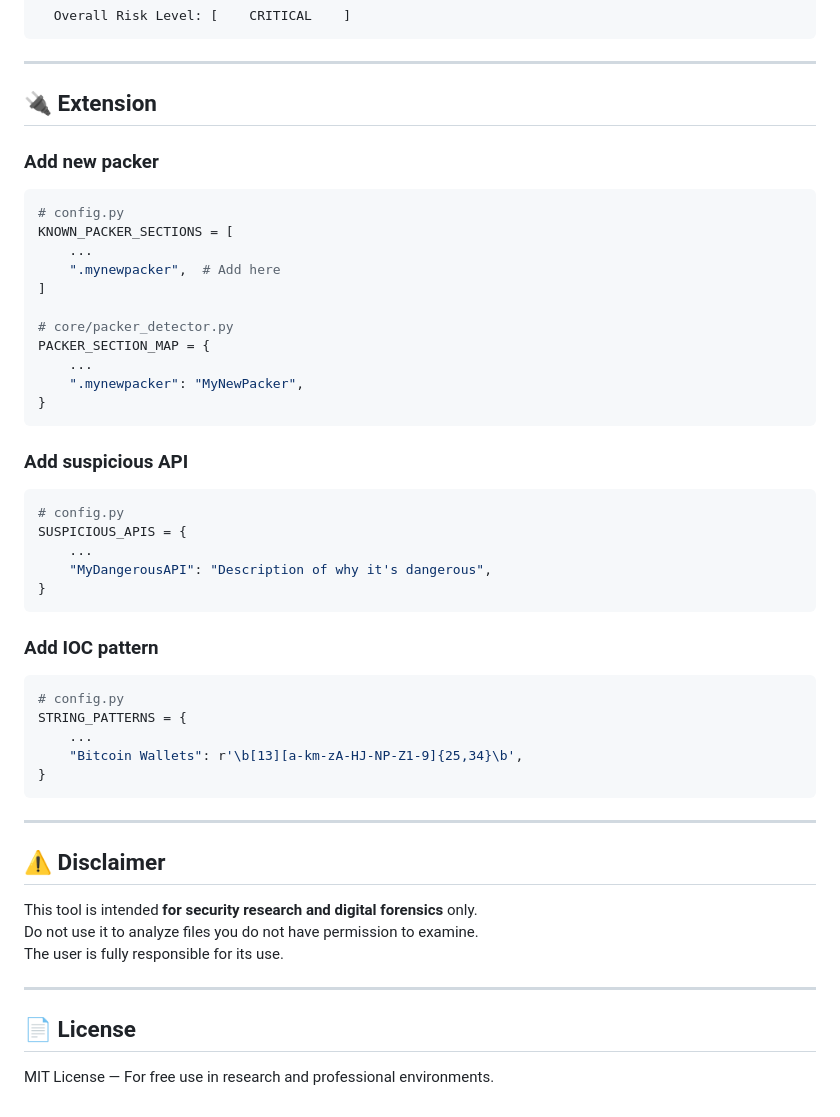
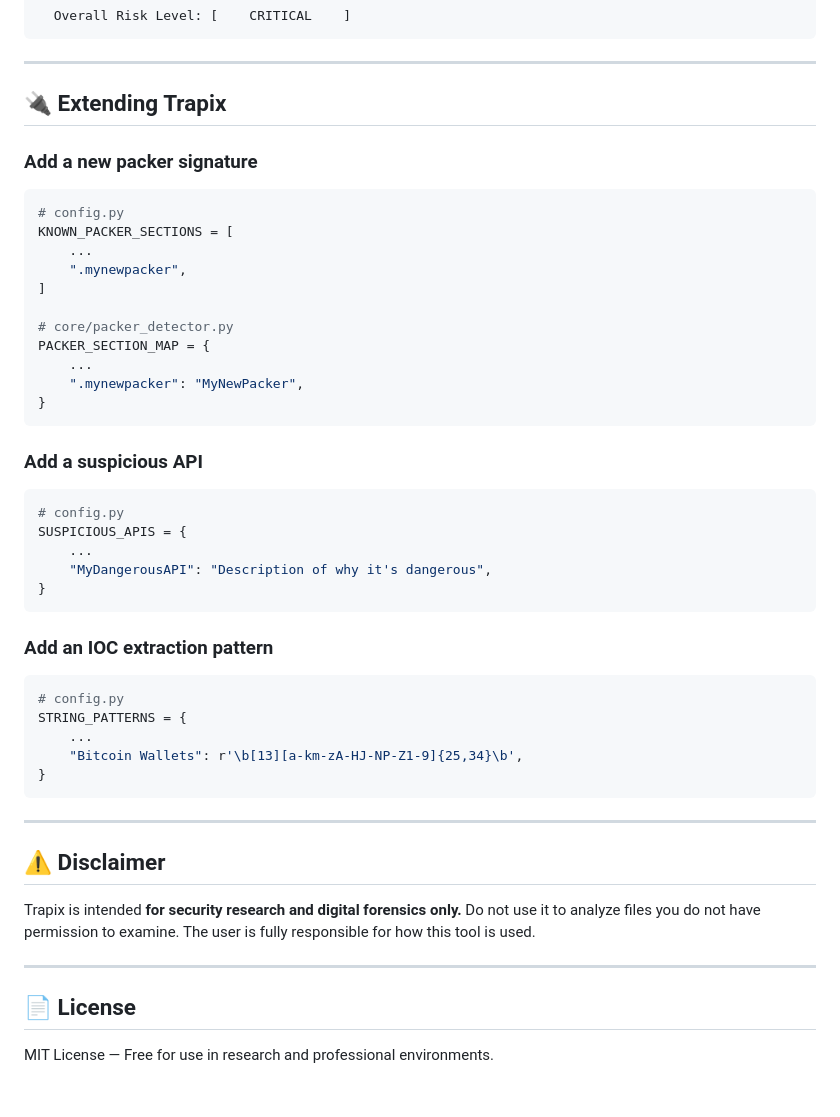
Before and after one commit to EngJoe20/Trapix, a Markdown page: Tools/README.md, the part around one of its changes. GitHub-like rendering.

````diff
--- a/Tools/README.md
+++ b/Tools/README.md
@@ -160,14 +196,14 @@ tools/upx        (Linux/macOS)
 
 ---
 
-## 🔌 Extension
+## 🔌 Extending Trapix
 
-### Add new packer
+### Add a new packer signature
 ```python
 # config.py
 KNOWN_PACKER_SECTIONS = [
     ...
-    ".mynewpacker",  # Add here
+    ".mynewpacker",
 ]
 
 # core/packer_detector.py
@@ -177,7 +213,7 @@ PACKER_SECTION_MAP = {
 }
 ```
 
-### Add suspicious API
+### Add a suspicious API
 ```python
 # config.py
 SUSPICIOUS_APIS = {
@@ -186,7 +222,7 @@ SUSPICIOUS_APIS = {
 }
 ```
 
-### Add IOC pattern
+### Add an IOC extraction pattern
 ```python
 # config.py
 STRING_PATTERNS = {
@@ -199,12 +235,12 @@ STRING_PATTERNS = {
 
 ## ⚠️ Disclaimer
 
-This tool is intended **for security research and digital forensics** only.
+Trapix is intended **for security research and digital forensics only.**
 Do not use it to analyze files you do not have permission to examine.
-The user is fully responsible for its use.
+The user is fully responsible for how this tool is used.
 
 ---
 
 ## 📄 License
 
-MIT License — For free use in research and professional environments.
+MIT License — Free for use in research and professional environments.
````
Also changed, not shown: other parts of Tools/README.md (+89 -53 lines).
